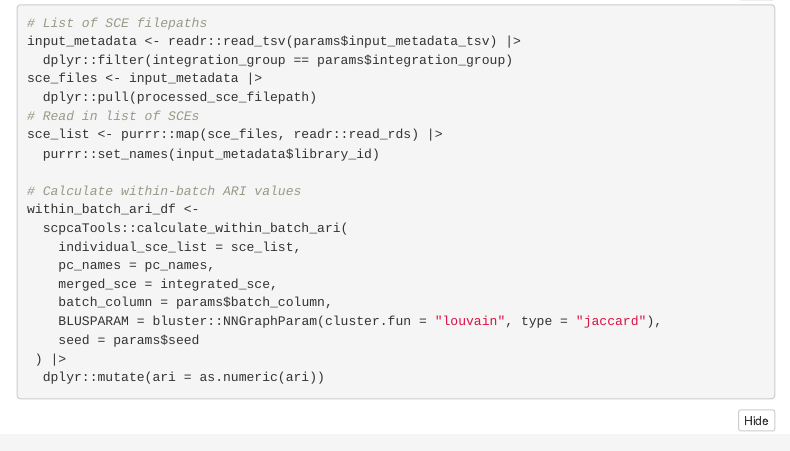
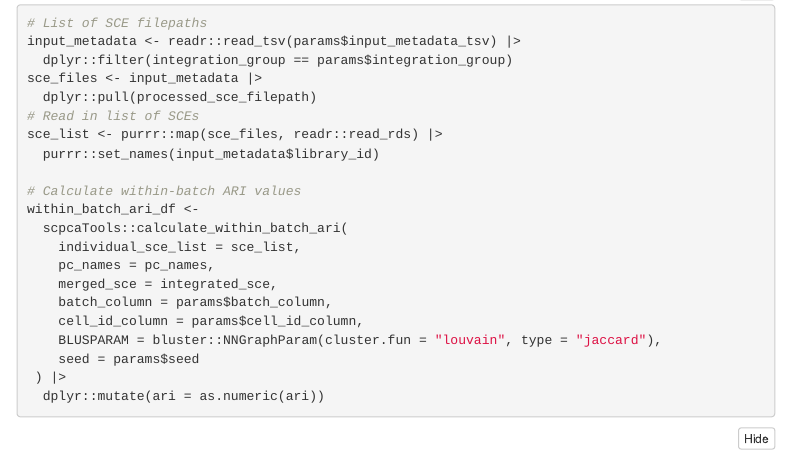
Before and after one commit to AlexsLemonade/scpca-downstream-analyses, an R Markdown document (optional-integration-analysis/integration-report-template.Rmd): the page in a window 1100 px wide, from 2460 px down. Rendered offline with R 4.5, knitr and Pandoc, with nearby package versions; the code chunks are not run, so their results and figures are left out; folded parts are opened; menus at the side of the page are left out.

Commit message:
account for `cell_id_column`

```diff
--- a/config/integration_config.yaml
+++ b/config/integration_config.yaml
@@ -8,3 +8,4 @@ integration_project_metadata: "example-data/project-metadata/example-integration
 threads: 1 # number of multiprocessing threads to use
 integration_method: "fastMNN,harmony" # method(s) to be used for integration
 batch_column: "library_id" # the name of the SCE column that contains batch labels
+cell_id_column: "cell_id" # the name of the SCE column variable indicating the original cell barcode
--- a/optional-integration-analysis/integration-report-template.Rmd
+++ b/optional-integration-analysis/integration-report-template.Rmd
@@ -5,6 +5,7 @@ params:
   integrated_sce: "example-results/group01_integrated_sce.rds"
   integration_method: "fastMNN,harmony"
   batch_column: "library_id"
+  cell_id_column: "cell_id"
   project_root: NULL
   point_size: 0.7
   seed: 2023
@@ -191,6 +192,7 @@ within_batch_ari_df <-
     pc_names = pc_names,
     merged_sce = integrated_sce,
     batch_column = params$batch_column,
+    cell_id_column = params$cell_id_column,
     BLUSPARAM = bluster::NNGraphParam(cluster.fun = "louvain", type = "jaccard"),
     seed = params$seed
  ) |>
```
Also changed, not shown: 2 other files.
